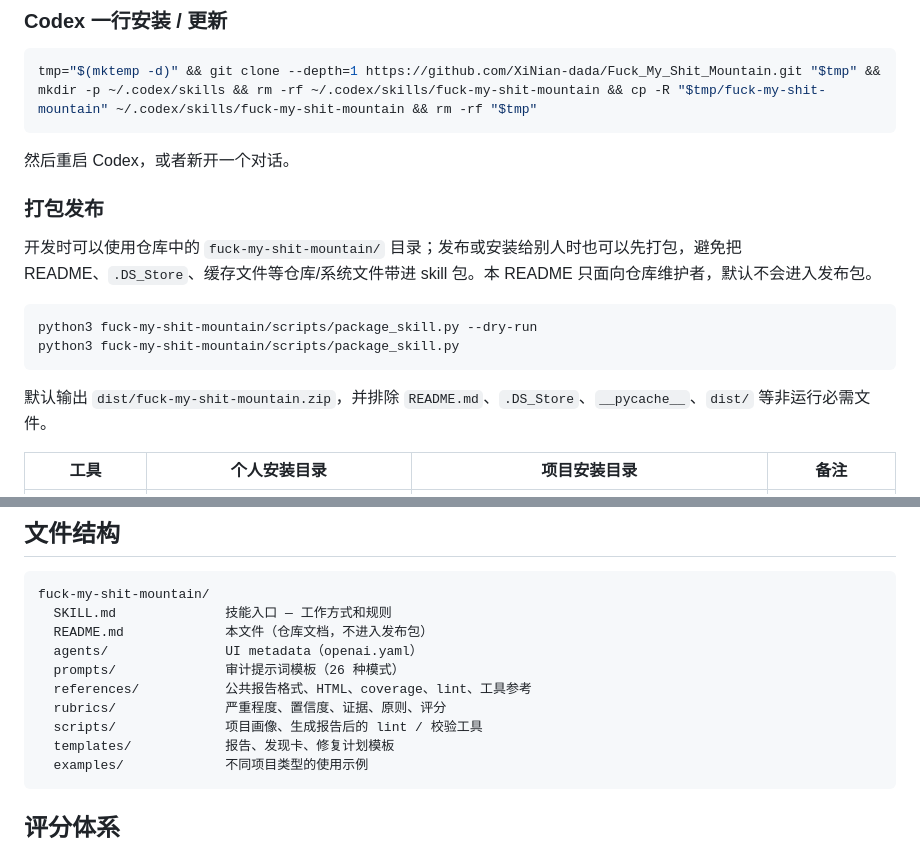
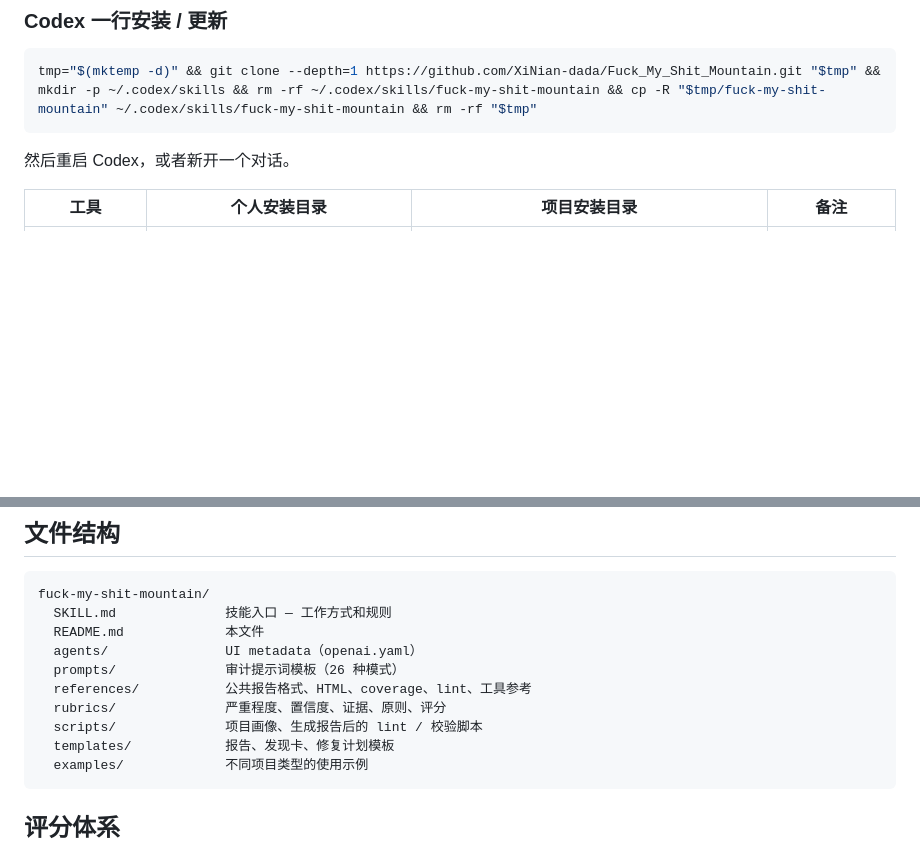
Before and after one commit to CrazyForks/Fuck_My_Shit_Mountain, a Markdown page: fuck-my-shit-mountain/README.md, 2 parts joined by grey strips. Rendered like a GitHub page; blank space fills up the shorter version.

Commit message:
docs: remove packaging notes from README

````diff
--- a/fuck-my-shit-mountain/README.md
+++ b/fuck-my-shit-mountain/README.md
@@ -33,17 +33,6 @@ tmp="$(mktemp -d)" && git clone --depth=1 https://github.com/XiNian-dada/Fuck_My
 ```
 
 然后重启 Codex，或者新开一个对话。
-
-### 打包发布
-
-开发时可以使用仓库中的 `fuck-my-shit-mountain/` 目录；发布或安装给别人时也可以先打包，避免把 README、`.DS_Store`、缓存文件等仓库/系统文件带进 skill 包。本 README 只面向仓库维护者，默认不会进入发布包。
-
-```bash
-python3 fuck-my-shit-mountain/scripts/package_skill.py --dry-run
-python3 fuck-my-shit-mountain/scripts/package_skill.py
-```
-
-默认输出 `dist/fuck-my-shit-mountain.zip`，并排除 `README.md`、`.DS_Store`、`__pycache__`、`dist/` 等非运行必需文件。
 
 | 工具 | 个人安装目录 | 项目安装目录 | 备注 |
 |------|--------------|--------------|------|
@@ -125,12 +114,12 @@ python3 fuck-my-shit-mountain/scripts/report_lint.py --modes security,release au
 ```
 fuck-my-shit-mountain/
   SKILL.md              技能入口 — 工作方式和规则
-  README.md             本文件（仓库文档，不进入发布包）
+  README.md             本文件
   agents/               UI metadata（openai.yaml）
   prompts/              审计提示词模板（26 种模式）
   references/           公共报告格式、HTML、coverage、lint、工具参考
   rubrics/              严重程度、置信度、证据、原则、评分
-  scripts/              项目画像、生成报告后的 lint / 校验工具
+  scripts/              项目画像、生成报告后的 lint / 校验脚本
   templates/            报告、发现卡、修复计划模板
   examples/             不同项目类型的使用示例
 ```
````
Also changed, not shown: README.md (+2 -13 lines).
